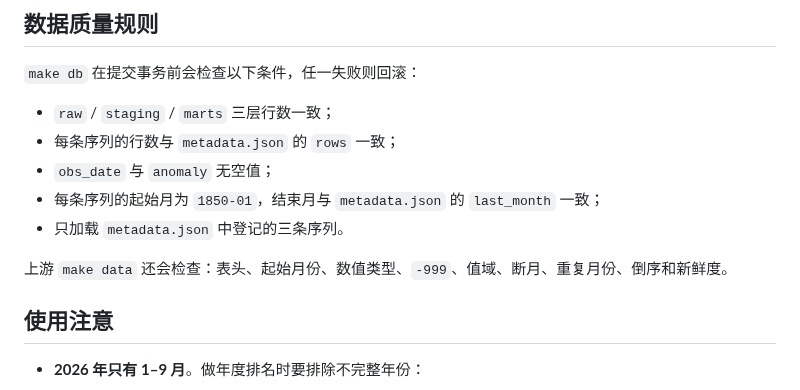
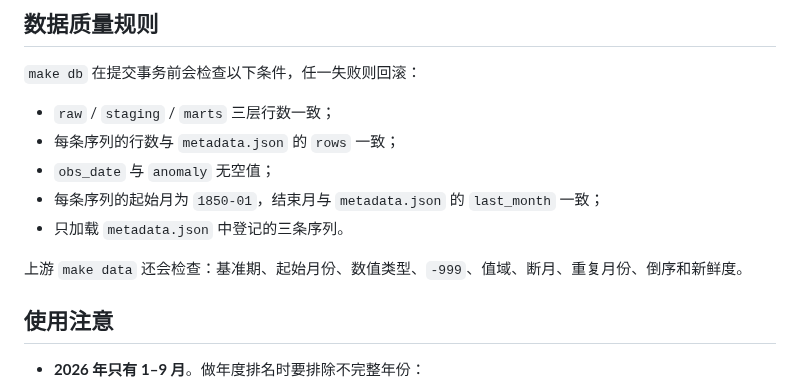
Before and after one commit to madman303/CLMTA, a Markdown page: docs/data_dictionary.md, the part around the change. Drawn GitHub-style.

```diff
--- a/docs/data_dictionary.md
+++ b/docs/data_dictionary.md
@@ -81,7 +81,7 @@ data/raw/*.csv  →  raw  →  staging  →  marts
 - 每条序列的起始月为 `1850-01`，结束月与 `metadata.json` 的 `last_month` 一致；
 - 只加载 `metadata.json` 中登记的三条序列。
 
-上游 `make data` 还会检查：表头、起始月份、数值类型、`-999`、值域、断月、重复月份、倒序和新鲜度。
+上游 `make data` 还会检查：基准期、起始月份、数值类型、`-999`、值域、断月、重复月份、倒序和新鲜度。
 
 ## 使用注意
 
```
Also changed, not shown: README.md (+7 -0 lines), docs/项目企划书-v1.md (added, +446 -0 lines), docs/architecture-data.png (added), 5 other files.
